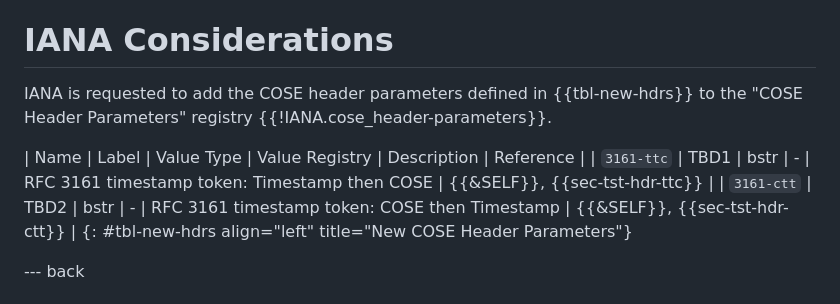
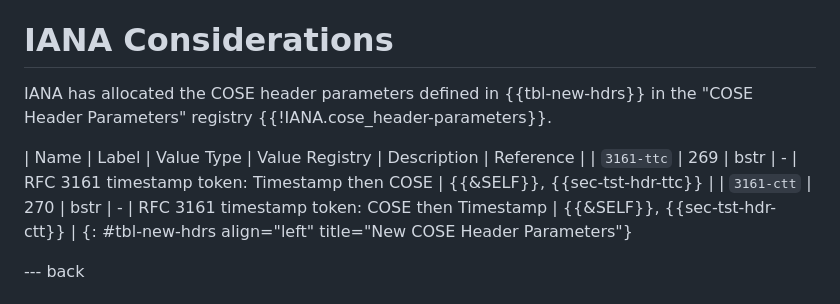
Before and after one commit to ietf-scitt/draft-birkholz-cose-tsa-tst-header-parameter, a Markdown page: draft-ietf-cose-tsa-tst-header-parameter.md, the part around the change. GitHub-like rendering.

Commit message:
update §6 to reflect IANA's allocations
Signed-off-by: Thomas Fossati <thomas.fossati@linaro.org>

```diff
--- a/draft-ietf-cose-tsa-tst-header-parameter.md
+++ b/draft-ietf-cose-tsa-tst-header-parameter.md
@@ -326,11 +326,11 @@ creation time and should rely exclusively on RFC 3161 TSA timestamps explicitly
 
 # IANA Considerations
 
-IANA is requested to add the COSE header parameters defined in {{tbl-new-hdrs}} to the "COSE Header Parameters" registry {{!IANA.cose_header-parameters}}.
+IANA has allocated the COSE header parameters defined in {{tbl-new-hdrs}} in the "COSE Header Parameters" registry {{!IANA.cose_header-parameters}}.
 
 | Name | Label | Value Type | Value Registry | Description | Reference |
-| `3161-ttc` | TBD1 | bstr | - | RFC 3161 timestamp token: Timestamp then COSE | {{&SELF}}, {{sec-tst-hdr-ttc}} |
-| `3161-ctt` | TBD2 | bstr | - | RFC 3161 timestamp token: COSE then Timestamp | {{&SELF}}, {{sec-tst-hdr-ctt}} |
+| `3161-ttc` | 269 | bstr | - | RFC 3161 timestamp token: Timestamp then COSE | {{&SELF}}, {{sec-tst-hdr-ttc}} |
+| `3161-ctt` | 270 | bstr | - | RFC 3161 timestamp token: COSE then Timestamp | {{&SELF}}, {{sec-tst-hdr-ctt}} |
 {: #tbl-new-hdrs align="left" title="New COSE Header Parameters"}
 
 --- back
```
